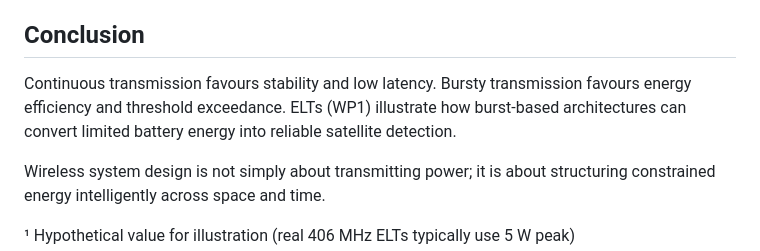
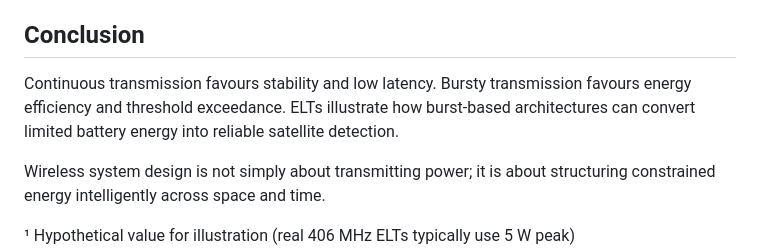
Before and after one commit to anilkumbalam/tenet-content, a Markdown page: articles/wp5-bursty-vs-continuous.md, the part around the change. Rendered like a GitHub page.

```diff
--- a/articles/wp5-bursty-vs-continuous.md
+++ b/articles/wp5-bursty-vs-continuous.md
@@ -283,7 +283,7 @@ Time structuring interacts directly with compliance.
 
 ## Conclusion
 
-Continuous transmission favours stability and low latency. Bursty transmission favours energy efficiency and threshold exceedance. ELTs (WP1) illustrate how burst-based architectures can convert limited battery energy into reliable satellite detection.
+Continuous transmission favours stability and low latency. Bursty transmission favours energy efficiency and threshold exceedance. ELTs illustrate how burst-based architectures can convert limited battery energy into reliable satellite detection.
 
 Wireless system design is not simply about transmitting power; it is about structuring constrained energy intelligently across space and time.
 
```
